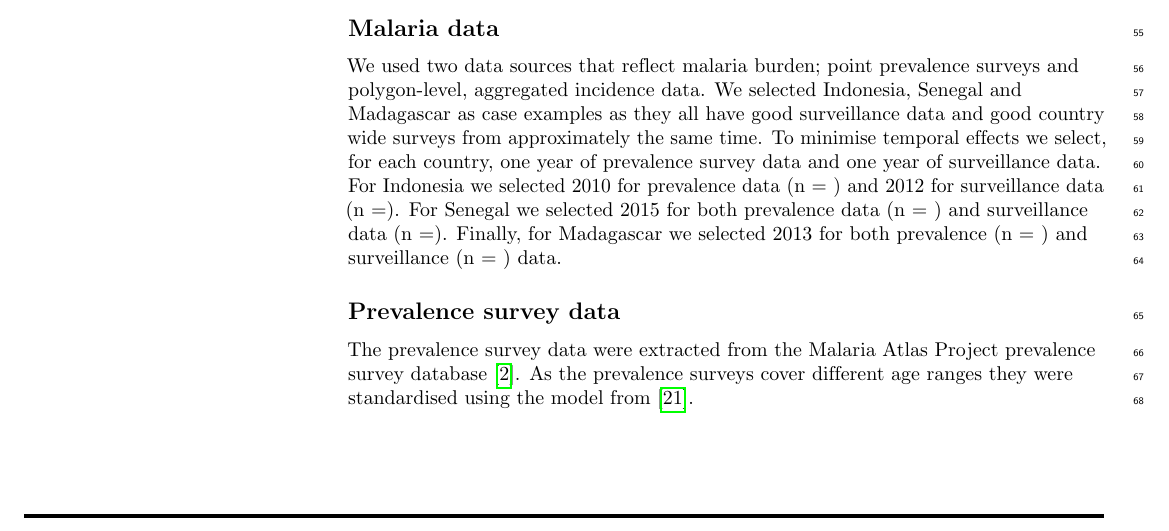
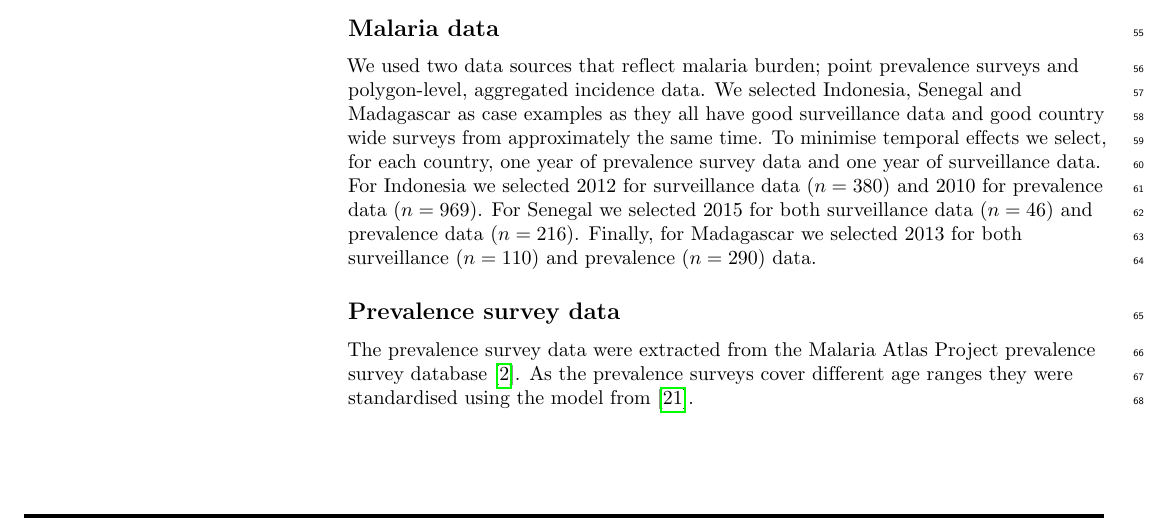
Before and after one commit to timcdlucas/Mapping-malaria-by-sharing-spatial-information-between-incidence-and-prevalence-datasets-manuscript, a LaTeX document (ms.tex): part of page 2 of 14, cut so that both start at the same text. Compiled offline with pdfLaTeX.

Commit message:
Add n for all analyses.

```diff
--- a/ms.tex
+++ b/ms.tex
@@ -306,9 +306,9 @@ we find that...
 We used two data sources that reflect malaria burden; point prevalence surveys and polygon-level, aggregated incidence data.
 We selected Indonesia, Senegal and Madagascar as case examples as they all have good surveillance data and good country wide surveys from approximately the same time.
 To minimise temporal effects we select, for each country, one year of prevalence survey data and one year of surveillance data.
-For Indonesia we selected 2010 for prevalence data (n = ) and 2012 for surveillance data (n =).
-For Senegal we selected 2015 for both prevalence data (n = ) and surveillance data (n =).
-Finally, for Madagascar we selected 2013 for both prevalence (n = ) and surveillance (n = ) data.
+For Indonesia we selected 2012 for surveillance data ($n = 380$) and 2010 for  prevalence data ($n = 969$).
+For Senegal we selected 2015 for both surveillance data ($n = 46$) and prevalence data ($n = 216$). % update todo
+Finally, for Madagascar we selected 2013 for both surveillance ($n = 110$) and prevalence ($n = 290$) data.
 
 
 
```
